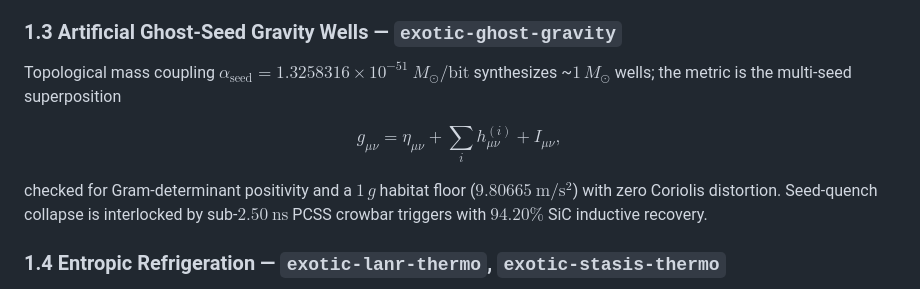
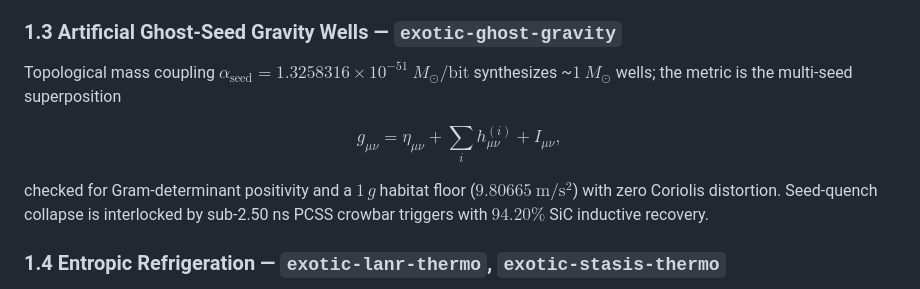
Before and after one commit to sys1own/shbt-exotic, a Markdown page: README.md, the part around the change. Rendered like a GitHub page.

Commit message:
README: fix two math spans that failed to render on GitHub
Co-Authored-By: Devin AI <158243242+devin-ai-integration[bot]@users.noreply.github.com>

```diff
--- a/README.md
+++ b/README.md
@@ -55,7 +55,7 @@ stack with 3D Chaboche backstress and Coffin-Manson cycle counting.
 
 Topological mass coupling
 $\alpha_{\text{seed}} = 1.3258316\times10^{-51}\ M_\odot/\text{bit}$
-synthesizes ~$1\,M_\odot$ wells; the metric is the multi-seed
+synthesizes ~$1\ M_\odot$ wells; the metric is the multi-seed
 superposition
 
 $$
@@ -64,7 +64,7 @@ $$
 
 checked for Gram-determinant positivity and a $1\,g$ habitat floor
 ($9.80665\ \mathrm{m/s^2}$) with zero Coriolis distortion. Seed-quench
-collapse is interlocked by sub-$2.50\ \mathrm{ns}$ PCSS crowbar triggers
+collapse is interlocked by sub-2.50 ns PCSS crowbar triggers
 with $94.20\%$ SiC inductive recovery.
 
 ### 1.4 Entropic Refrigeration — `exotic-lanr-thermo`, `exotic-stasis-thermo`
```
